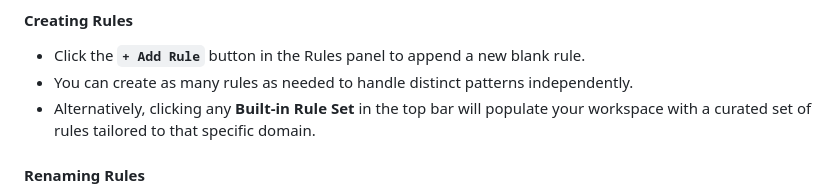
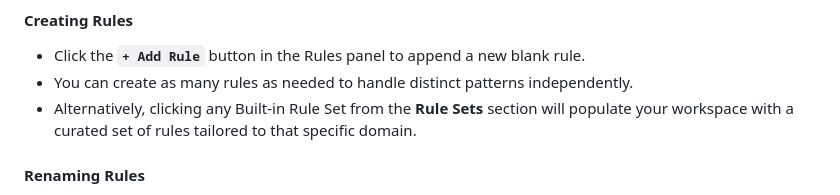
Before and after one commit to MrTWrecks0208/MrTWrecks0208.github.io, a Markdown page: Scrubadub-Documentation.md, the part around the change. Rendered like a GitHub page; folded sections open.

```diff
--- a/Scrubadub-Documentation.md
+++ b/Scrubadub-Documentation.md
@@ -102,7 +102,7 @@ The telemetry toolbar at the top of the output panel displays real-time executio
 #### Creating Rules
 - Click the **`+ Add Rule`** button in the Rules panel to append a new blank rule.
 - You can create as many rules as needed to handle distinct patterns independently.
-- Alternatively, clicking any **Built-in Rule Set** in the top bar will populate your workspace with a curated set of rules tailored to that specific domain.
+- Alternatively, clicking any Built-in Rule Set from the **Rule Sets** section will populate your workspace with a curated set of rules tailored to that specific domain.
 
 #### Renaming Rules
 - Click directly on the rule name field (e.g., `Rule 1`, `Rule 2`) to assign a meaningful label, such as *"Redact SSNs"*, *"Strip <script> tags"*, or *"Mask IPv4 Addresses"*.
```
